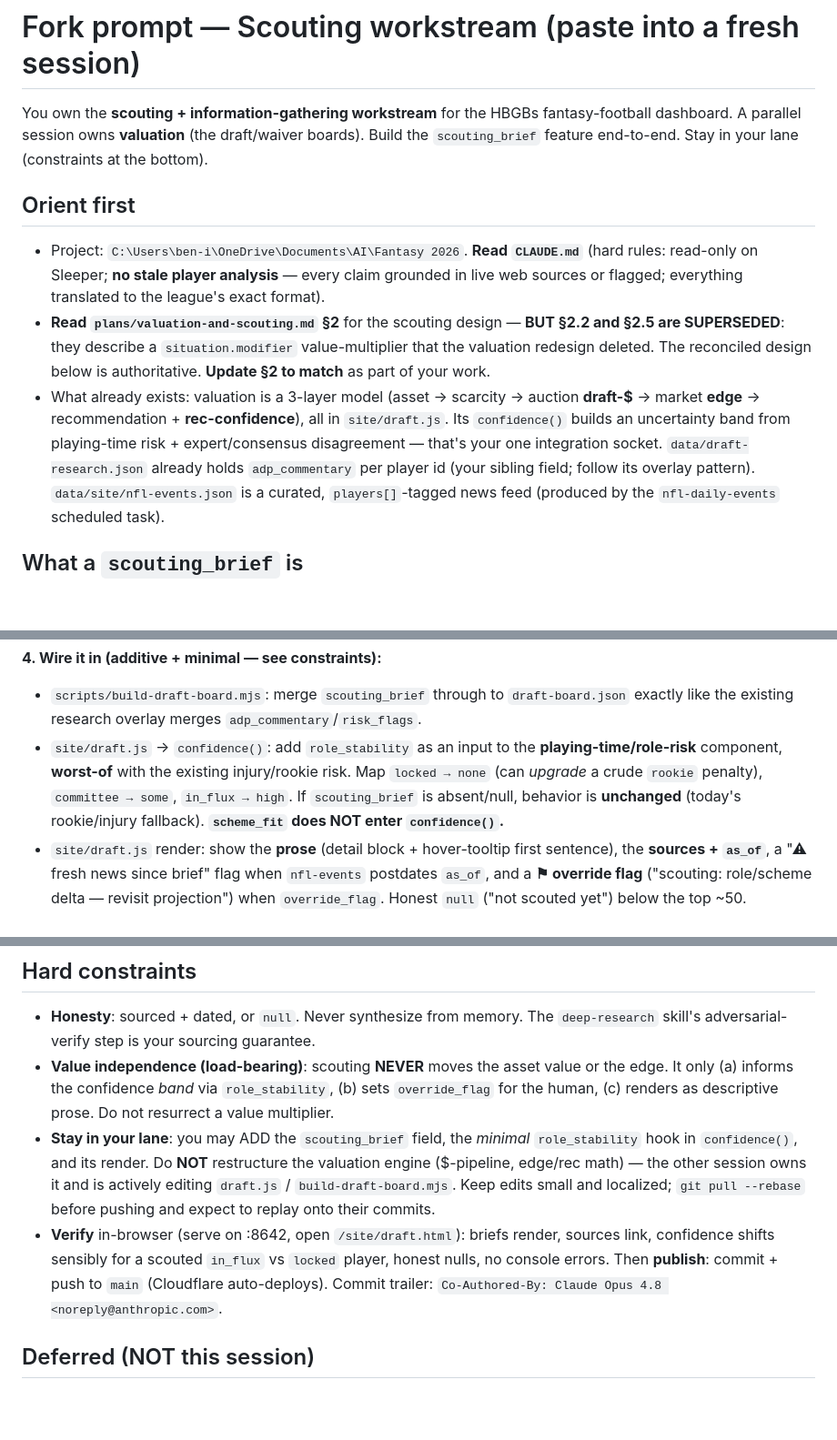
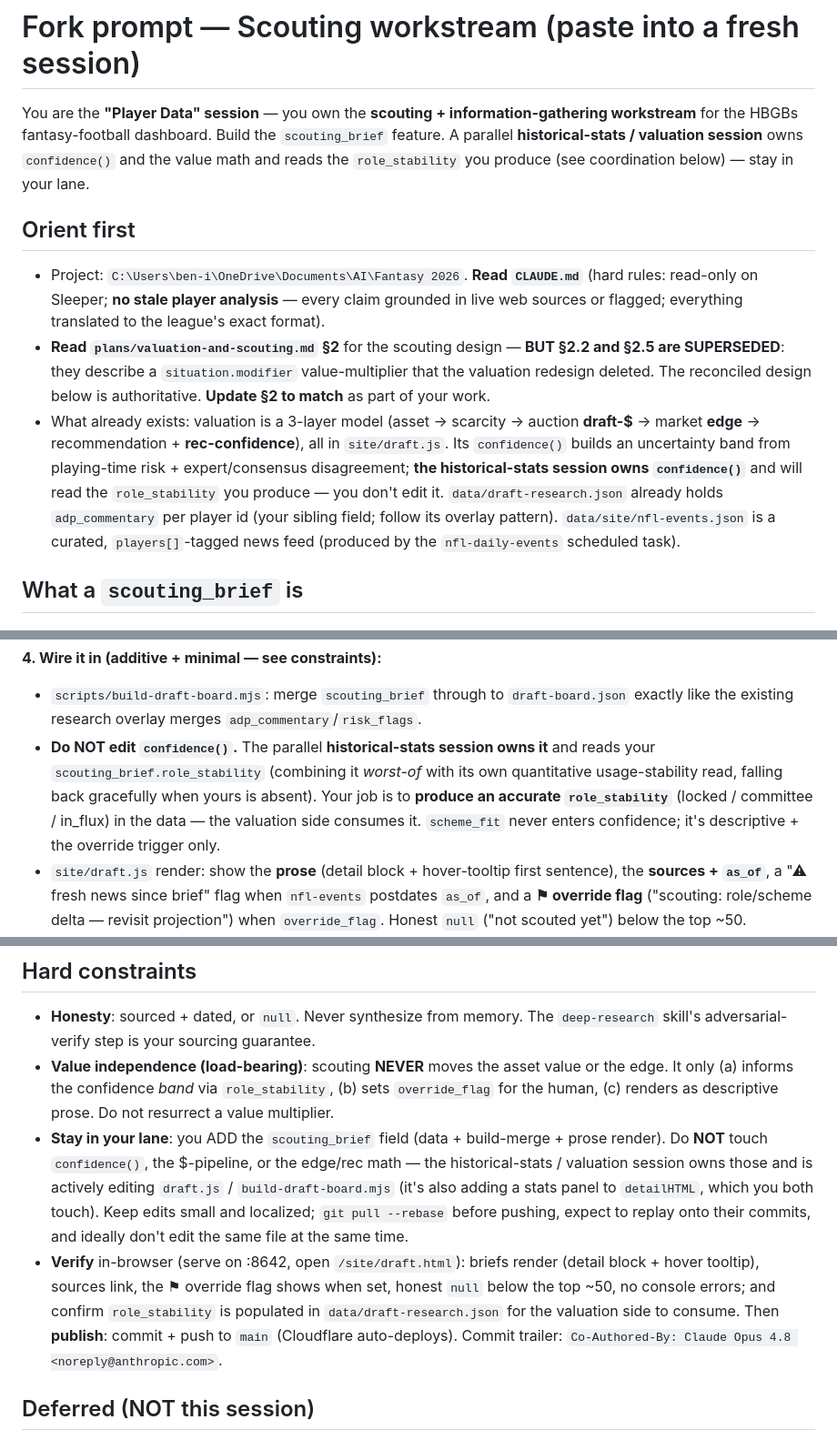
Before and after one commit to benirvin714/fantasy-2026, a Markdown page: plans/scouting-fork-prompt.md, 3 parts joined by grey strips. Shown at 91% size. Rendered like a GitHub page; blank space fills up the shorter version.

```diff
--- a/plans/scouting-fork-prompt.md
+++ b/plans/scouting-fork-prompt.md
@@ -1,8 +1,9 @@
 # Fork prompt — Scouting workstream (paste into a fresh session)
 
-You own the **scouting + information-gathering workstream** for the HBGBs fantasy-football
-dashboard. A parallel session owns **valuation** (the draft/waiver boards). Build the
-`scouting_brief` feature end-to-end. Stay in your lane (constraints at the bottom).
+You are the **"Player Data" session** — you own the **scouting + information-gathering workstream** for
+the HBGBs fantasy-football dashboard. Build the `scouting_brief` feature. A parallel **historical-stats /
+valuation session** owns `confidence()` and the value math and reads the `role_stability` you produce
+(see coordination below) — stay in your lane.
 
 ## Orient first
 - Project: `C:\Users\ben-i\OneDrive\Documents\AI\Fantasy 2026`. **Read `CLAUDE.md`** (hard rules:
@@ -13,8 +14,9 @@ dashboard. A parallel session owns **valuation** (the draft/waiver boards). Buil
   deleted. The reconciled design below is authoritative. **Update §2 to match** as part of your work.
 - What already exists: valuation is a 3-layer model (asset → scarcity → auction **draft-$** → market
   **edge** → recommendation + **rec-confidence**), all in `site/draft.js`. Its `confidence()` builds
-  an uncertainty band from playing-time risk + expert/consensus disagreement — that's your one
-  integration socket. `data/draft-research.json` already holds `adp_commentary` per player id (your
+  an uncertainty band from playing-time risk + expert/consensus disagreement; **the historical-stats
+  session owns `confidence()`** and will read the `role_stability` you produce — you don't edit it.
+  `data/draft-research.json` already holds `adp_commentary` per player id (your
   sibling field; follow its overlay pattern). `data/site/nfl-events.json` is a curated, `players[]`-tagged
   news feed (produced by the `nfl-daily-events` scheduled task).
 
@@ -52,11 +54,11 @@ For each, produce a brief: **what analysts, coaches, and players are saying + sc
 **4. Wire it in (additive + minimal — see constraints):**
 - `scripts/build-draft-board.mjs`: merge `scouting_brief` through to `draft-board.json` exactly like
   the existing research overlay merges `adp_commentary`/`risk_flags`.
-- `site/draft.js` → `confidence()`: add `role_stability` as an input to the **playing-time/role-risk**
-  component, **worst-of** with the existing injury/rookie risk. Map `locked → none` (can *upgrade* a
-  crude `rookie` penalty), `committee → some`, `in_flux → high`. If `scouting_brief` is absent/null,
-  behavior is **unchanged** (today's rookie/injury fallback). **`scheme_fit` does NOT enter
-  `confidence()`.**
+- **Do NOT edit `confidence()`.** The parallel **historical-stats session owns it** and reads your
+  `scouting_brief.role_stability` (combining it *worst-of* with its own quantitative usage-stability read,
+  falling back gracefully when yours is absent). Your job is to **produce an accurate `role_stability`**
+  (locked / committee / in_flux) in the data — the valuation side consumes it. `scheme_fit` never enters
+  confidence; it's descriptive + the override trigger only.
 - `site/draft.js` render: show the **prose** (detail block + hover-tooltip first sentence), the
   **sources + `as_of`**, a "⚠ fresh news since brief" flag when `nfl-events` postdates `as_of`, and a
   **⚑ override flag** ("scouting: role/scheme delta — revisit projection") when `override_flag`. Honest
@@ -69,13 +71,15 @@ For each, produce a brief: **what analysts, coaches, and players are saying + sc
 - **Value independence (load-bearing)**: scouting **NEVER** moves the asset value or the edge. It only
   (a) informs the confidence *band* via `role_stability`, (b) sets `override_flag` for the human, (c)
   renders as descriptive prose. Do not resurrect a value multiplier.
-- **Stay in your lane**: you may ADD the `scouting_brief` field, the *minimal* `role_stability` hook in
-  `confidence()`, and its render. Do **NOT** restructure the valuation engine ($-pipeline, edge/rec
-  math) — the other session owns it and is actively editing `draft.js` / `build-draft-board.mjs`. Keep
-  edits small and localized; `git pull --rebase` before pushing and expect to replay onto their commits.
-- **Verify** in-browser (serve on :8642, open `/site/draft.html`): briefs render, sources link,
-  confidence shifts sensibly for a scouted `in_flux` vs `locked` player, honest nulls, no console
-  errors. Then **publish**: commit + push to `main` (Cloudflare auto-deploys). Commit trailer:
+- **Stay in your lane**: you ADD the `scouting_brief` field (data + build-merge + prose render). Do
+  **NOT** touch `confidence()`, the $-pipeline, or the edge/rec math — the historical-stats / valuation
+  session owns those and is actively editing `draft.js` / `build-draft-board.mjs` (it's also adding a
+  stats panel to `detailHTML`, which you both touch). Keep edits small and localized; `git pull --rebase`
+  before pushing, expect to replay onto their commits, and ideally don't edit the same file at the same time.
+- **Verify** in-browser (serve on :8642, open `/site/draft.html`): briefs render (detail block + hover
+  tooltip), sources link, the ⚑ override flag shows when set, honest `null` below the top ~50, no console
+  errors; and confirm `role_stability` is populated in `data/draft-research.json` for the valuation side
+  to consume. Then **publish**: commit + push to `main` (Cloudflare auto-deploys). Commit trailer:
   `Co-Authored-By: Claude Opus 4.8 <noreply@anthropic.com>`.
 
 ## Deferred (NOT this session)
```
Also changed, not shown: plans/handoff-stats-and-renewal.md (added, +87 -0 lines).
